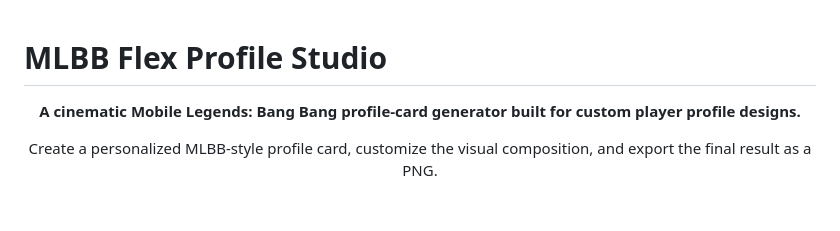
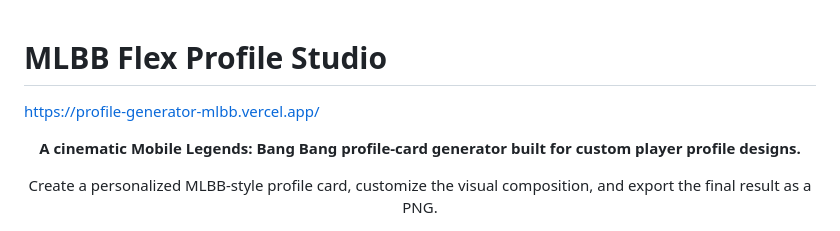
Before and after one commit to Rosellines/Profile-Generator-MLBB, a Markdown page: README.md, the part around the change. Drawn GitHub-style; blank space fills up the shorter version.

```diff
--- a/README.md
+++ b/README.md
@@ -1,4 +1,5 @@
 # MLBB Flex Profile Studio
+https://profile-generator-mlbb.vercel.app/
 
 <p align="center">
   <strong>A cinematic Mobile Legends: Bang Bang profile-card generator built for custom player profile designs.</strong>
```
